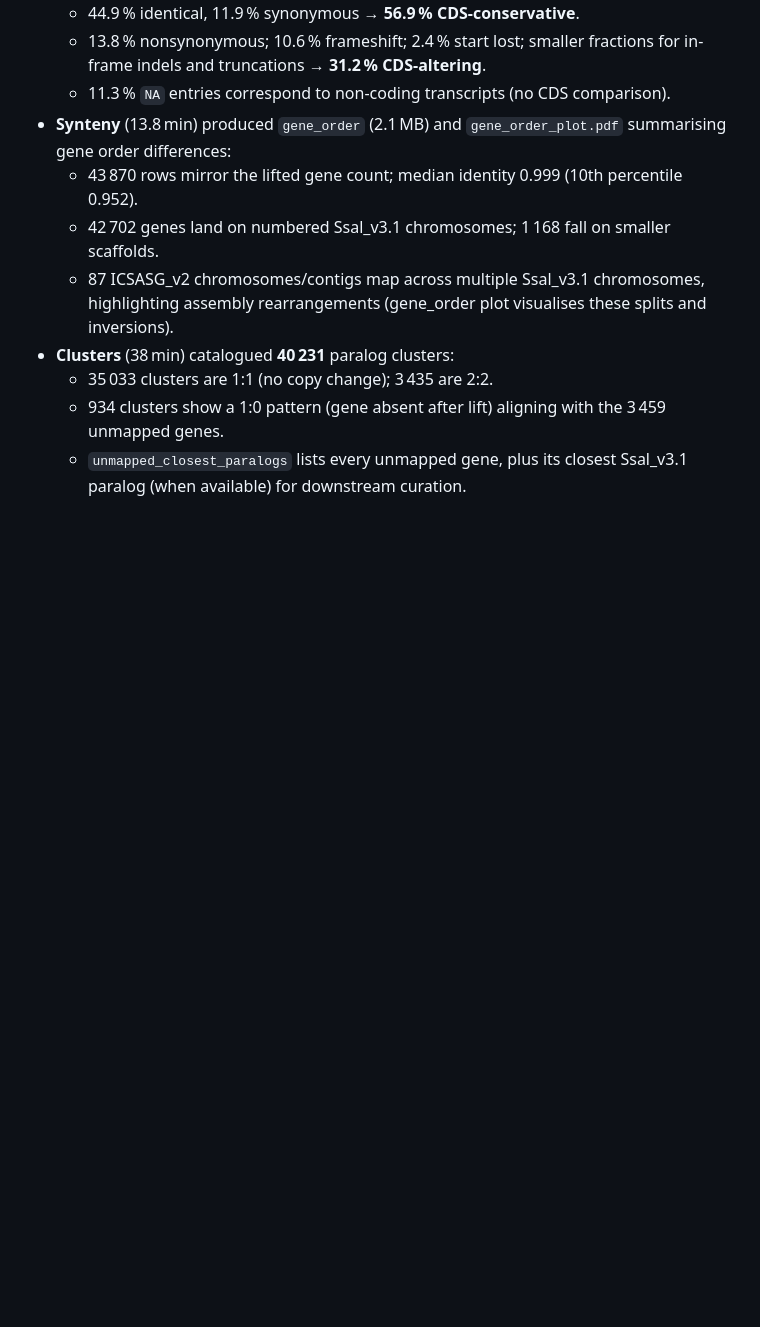
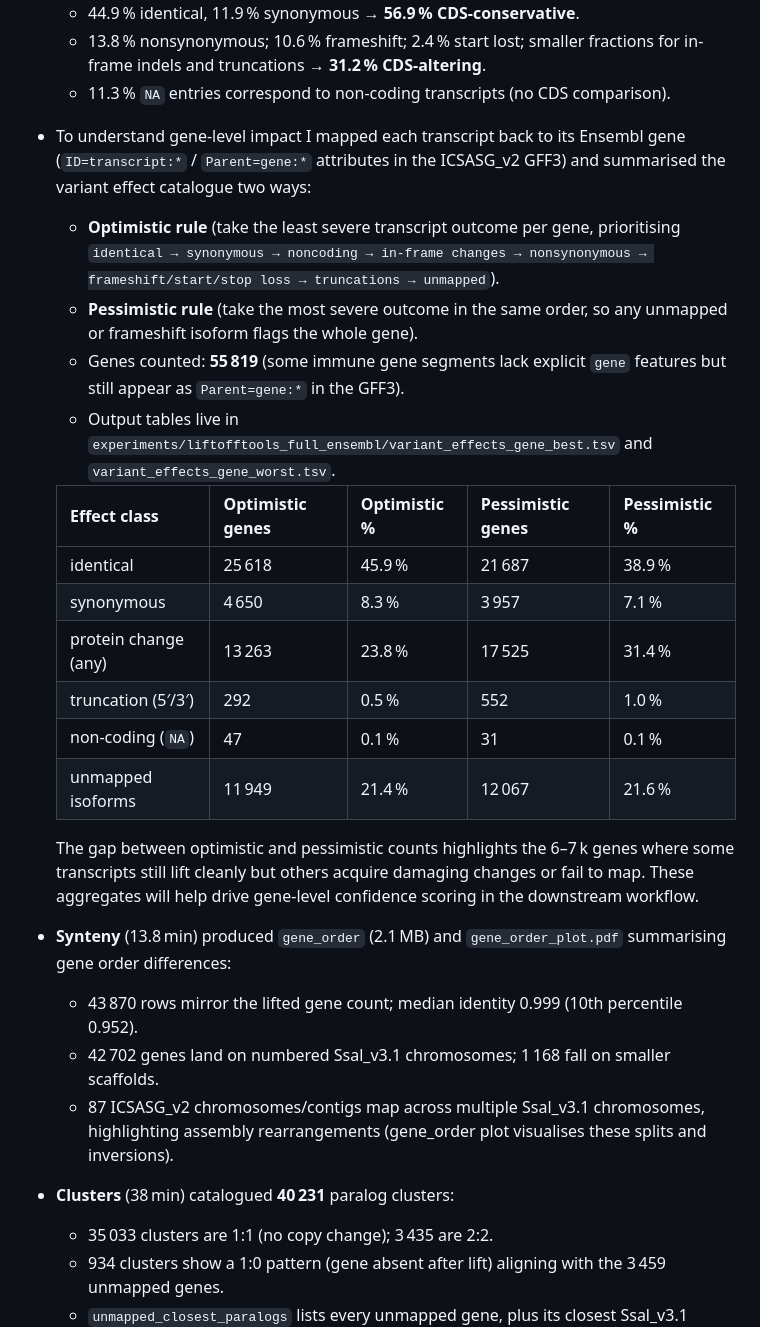
Before and after one commit to larsgr/gene-id-mapping, a Markdown page: docs/experiments.md, the part around the change. Drawn GitHub-style; blank space fills up the shorter version.

Commit message:
(codex) add gene level variant stats

```diff
--- a/docs/experiments.md
+++ b/docs/experiments.md
@@ -285,6 +285,22 @@ All modules were executed with the same input quartet, writing to `experiments/l
   - 44.9 % identical, 11.9 % synonymous → **56.9 % CDS-conservative**.
   - 13.8 % nonsynonymous; 10.6 % frameshift; 2.4 % start lost; smaller fractions for in-frame indels and truncations → **31.2 % CDS-altering**.
   - 11.3 % `NA` entries correspond to non-coding transcripts (no CDS comparison).
+- To understand gene-level impact I mapped each transcript back to its Ensembl gene (`ID=transcript:*` / `Parent=gene:*` attributes in the ICSASG_v2 GFF3) and summarised the variant effect catalogue two ways:
+  - **Optimistic rule** (take the least severe transcript outcome per gene, prioritising `identical → synonymous → noncoding → in-frame changes → nonsynonymous → frameshift/start/stop loss → truncations → unmapped`).
+  - **Pessimistic rule** (take the most severe outcome in the same order, so any unmapped or frameshift isoform flags the whole gene).
+  - Genes counted: **55 819** (some immune gene segments lack explicit `gene` features but still appear as `Parent=gene:*` in the GFF3).
+  - Output tables live in `experiments/liftofftools_full_ensembl/variant_effects_gene_best.tsv` and `variant_effects_gene_worst.tsv`.
+
+  | Effect class | Optimistic genes | Optimistic % | Pessimistic genes | Pessimistic % |
+  |--------------|-----------------|--------------|-------------------|----------------|
+  | identical    | 25 618          | 45.9 %       | 21 687            | 38.9 %         |
+  | synonymous   | 4 650           | 8.3 %        | 3 957             | 7.1 %          |
+  | protein change (any) | 13 263 | 23.8 %       | 17 525            | 31.4 %         |
+  | truncation (5′/3′) | 292      | 0.5 %        | 552               | 1.0 %          |
+  | non-coding (`NA`)   | 47      | 0.1 %        | 31                | 0.1 %          |
+  | unmapped isoforms   | 11 949  | 21.4 %       | 12 067            | 21.6 %         |
+
+  The gap between optimistic and pessimistic counts highlights the 6–7 k genes where some transcripts still lift cleanly but others acquire damaging changes or fail to map. These aggregates will help drive gene-level confidence scoring in the downstream workflow.
 - **Synteny** (13.8 min) produced `gene_order` (2.1 MB) and `gene_order_plot.pdf` summarising gene order differences:
   - 43 870 rows mirror the lifted gene count; median identity 0.999 (10th percentile 0.952).
   - 42 702 genes land on numbered Ssal_v3.1 chromosomes; 1 168 fall on smaller scaffolds.
```
Also changed, not shown: docs/AI-usage.md (+8 -0 lines).
